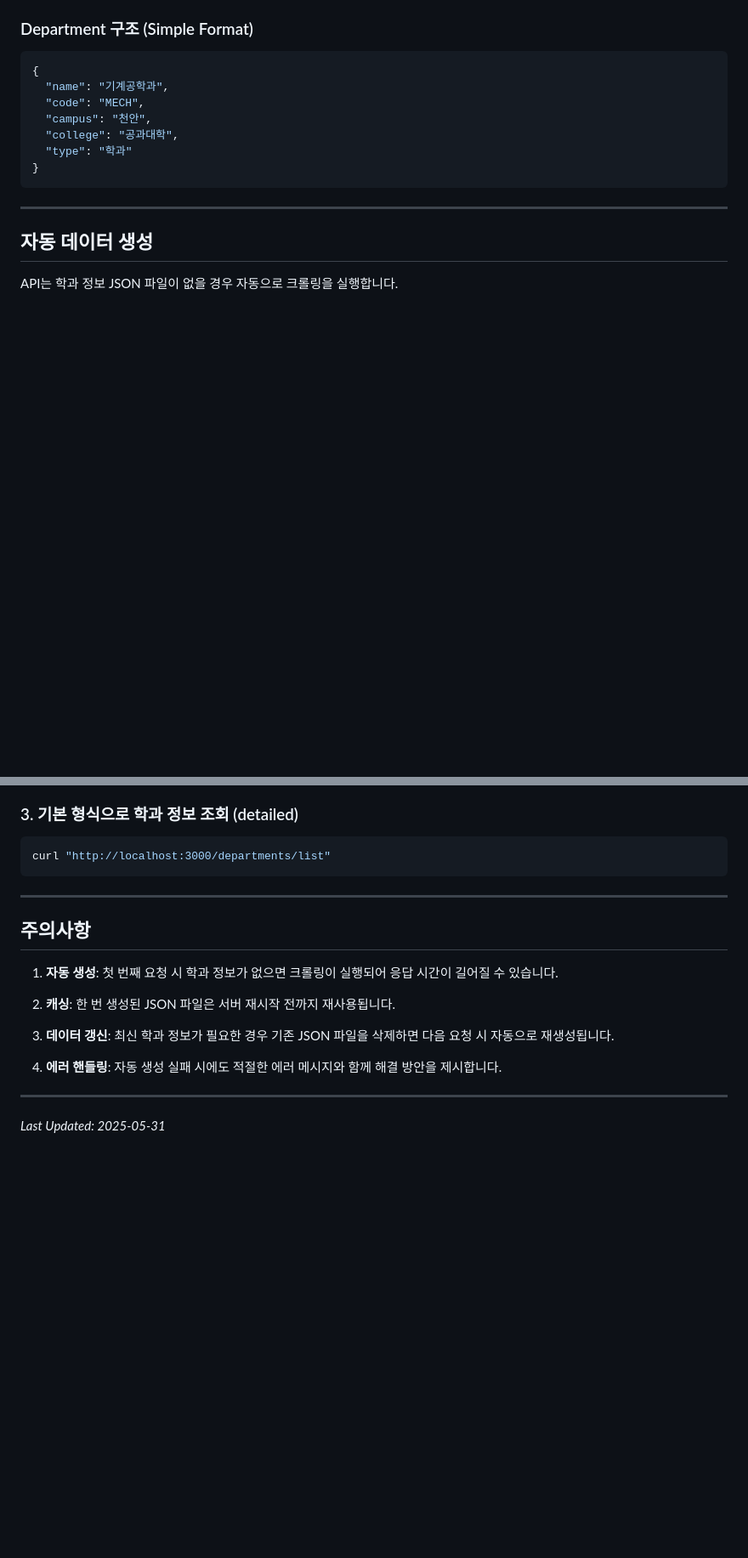
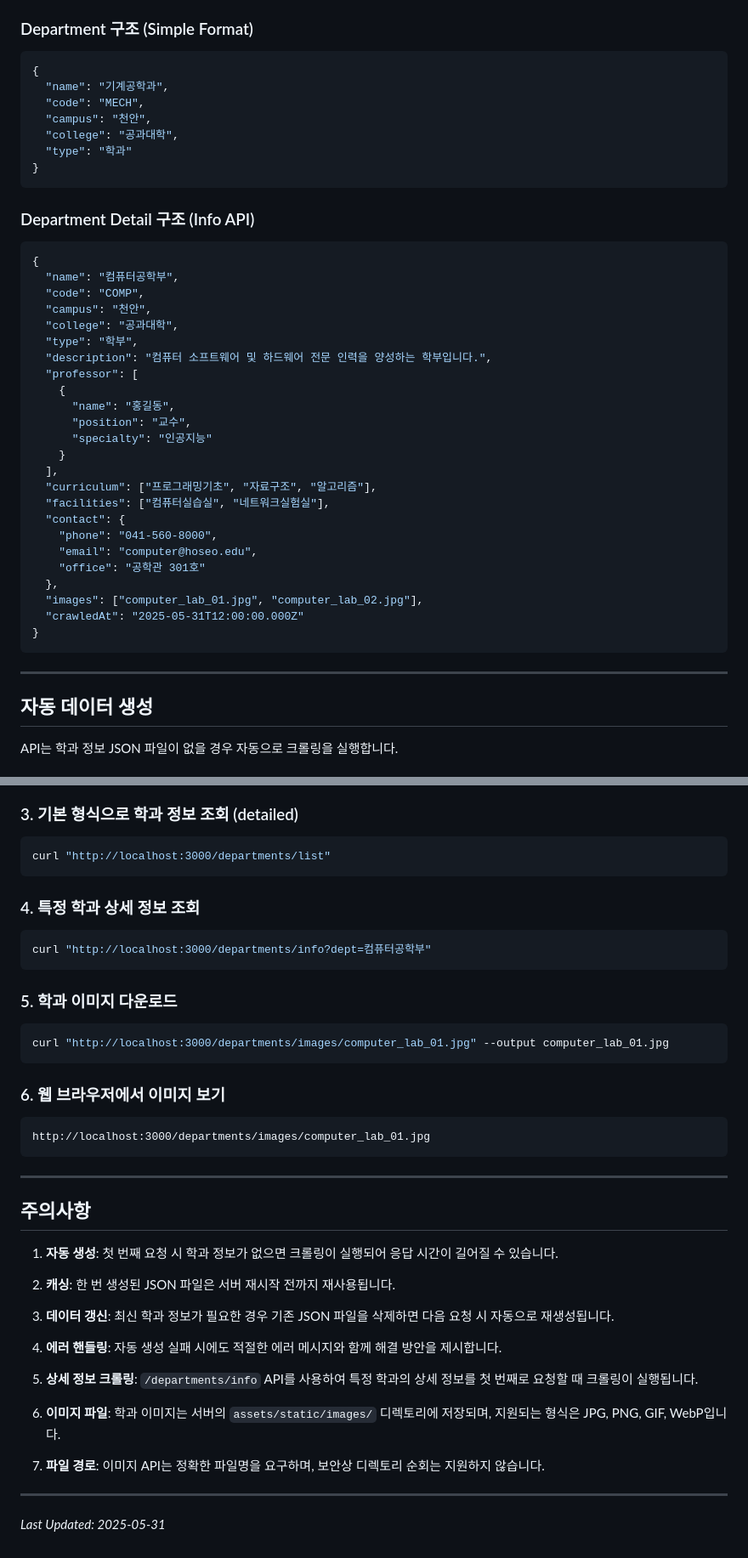
Before and after one commit to Runedia/hoseo_m, a Markdown page: rest_api_docs/departments_api.md, 2 parts joined by grey strips. Shown: that part at 85% size. Rendered like a GitHub page; blank space fills up the shorter version.

````diff
--- a/rest_api_docs/departments_api.md
+++ b/rest_api_docs/departments_api.md
@@ -196,6 +327,35 @@ GET /departments/list?format=detailed
 }
 ```
 
+### Department Detail 구조 (Info API)
+
+```json
+{
+  "name": "컴퓨터공학부",
+  "code": "COMP",
+  "campus": "천안",
+  "college": "공과대학",
+  "type": "학부",
+  "description": "컴퓨터 소프트웨어 및 하드웨어 전문 인력을 양성하는 학부입니다.",
+  "professor": [
+    {
+      "name": "홍길동",
+      "position": "교수",
+      "specialty": "인공지능"
+    }
+  ],
+  "curriculum": ["프로그래밍기초", "자료구조", "알고리즘"],
+  "facilities": ["컴퓨터실습실", "네트워크실험실"],
+  "contact": {
+    "phone": "041-560-8000",
+    "email": "computer@hoseo.edu",
+    "office": "공학관 301호"
+  },
+  "images": ["computer_lab_01.jpg", "computer_lab_02.jpg"],
+  "crawledAt": "2025-05-31T12:00:00.000Z"
+}
+```
+
 ---
 
 ## 자동 데이터 생성
@@ -244,6 +409,21 @@ curl "http://localhost:3000/departments/list?format=simple"
 curl "http://localhost:3000/departments/list"
 ```
 
+### 4. 특정 학과 상세 정보 조회
+```bash
+curl "http://localhost:3000/departments/info?dept=컴퓨터공학부"
+```
+
+### 5. 학과 이미지 다운로드
+```bash
+curl "http://localhost:3000/departments/images/computer_lab_01.jpg" --output computer_lab_01.jpg
+```
+
+### 6. 웹 브라우저에서 이미지 보기
+```
+http://localhost:3000/departments/images/computer_lab_01.jpg
+```
+
 ---
 
 ## 주의사항
@@ -256,6 +436,12 @@ curl "http://localhost:3000/departments/list"
 
 4. **에러 핸들링**: 자동 생성 실패 시에도 적절한 에러 메시지와 함께 해결 방안을 제시합니다.
 
+5. **상세 정보 크롤링**: `/departments/info` API를 사용하여 특정 학과의 상세 정보를 첫 번째로 요청할 때 크롤링이 실행됩니다.
+
+6. **이미지 파일**: 학과 이미지는 서버의 `assets/static/images/` 디렉토리에 저장되며, 지원되는 형식은 JPG, PNG, GIF, WebP입니다.
+
+7. **파일 경로**: 이미지 API는 정확한 파일명을 요구하며, 보안상 디렉토리 순회는 지원하지 않습니다.
+
 ---
 
 *Last Updated: 2025-05-31*
````
Also changed, not shown: other parts of rest_api_docs/departments_api.md (+137 -1 lines).
